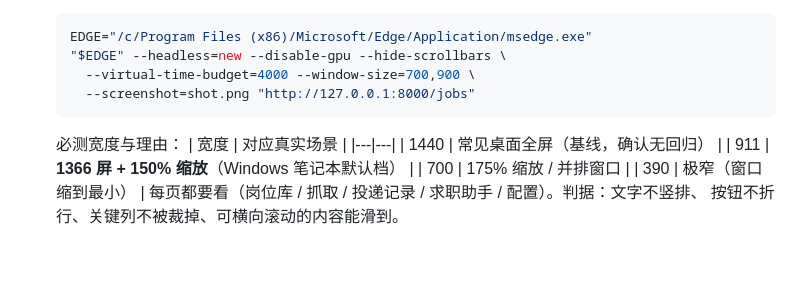
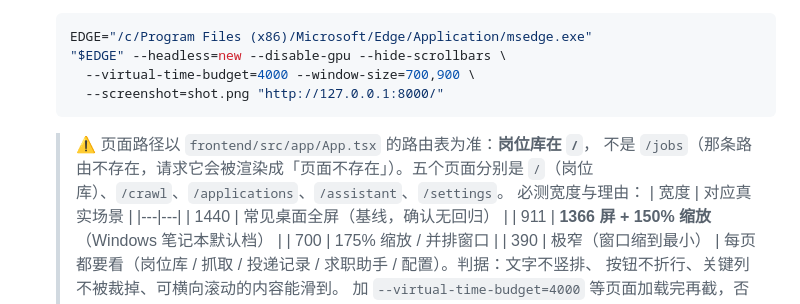
Before and after one commit to shhjjs111/hunter1, a Markdown page: docs/DEVELOPMENT.md, the part around the change. Drawn GitHub-style; blank space fills up the shorter version.

Commit message:
docs(DEVELOPMENT): 视觉验收示例的岗位库路由改正为 /（原 /jobs 不存在）

````diff
--- a/docs/DEVELOPMENT.md
+++ b/docs/DEVELOPMENT.md
@@ -341,8 +341,11 @@ CI 用 `contracts.sh --check` 拦截漏导出。
    EDGE="/c/Program Files (x86)/Microsoft/Edge/Application/msedge.exe"
    "$EDGE" --headless=new --disable-gpu --hide-scrollbars \
      --virtual-time-budget=4000 --window-size=700,900 \
-     --screenshot=shot.png "http://127.0.0.1:8000/jobs"
+     --screenshot=shot.png "http://127.0.0.1:8000/"
    ```
+   > ⚠️ 页面路径以 `frontend/src/app/App.tsx` 的路由表为准：**岗位库在 `/`**，
+   > 不是 `/jobs`（那条路由不存在，请求它会被渲染成「页面不存在」）。五个页面分别是
+   > `/`（岗位库）、`/crawl`、`/applications`、`/assistant`、`/settings`。
    必测宽度与理由：
    | 宽度 | 对应真实场景 |
    |---|---|
````
